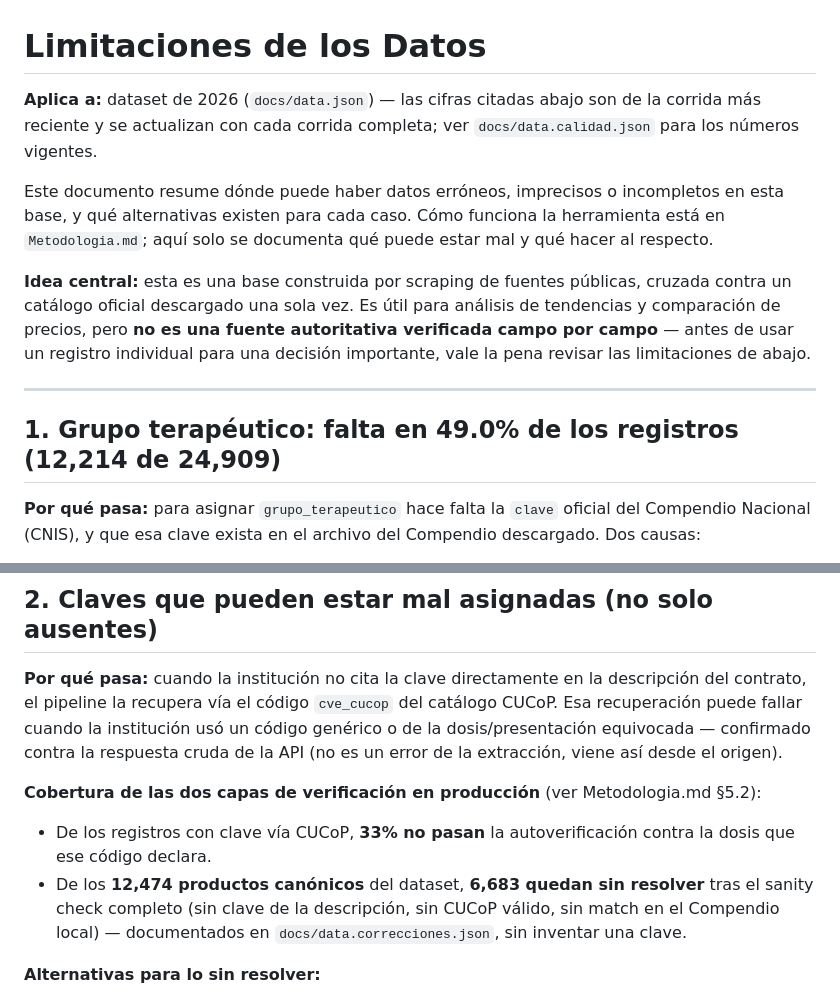
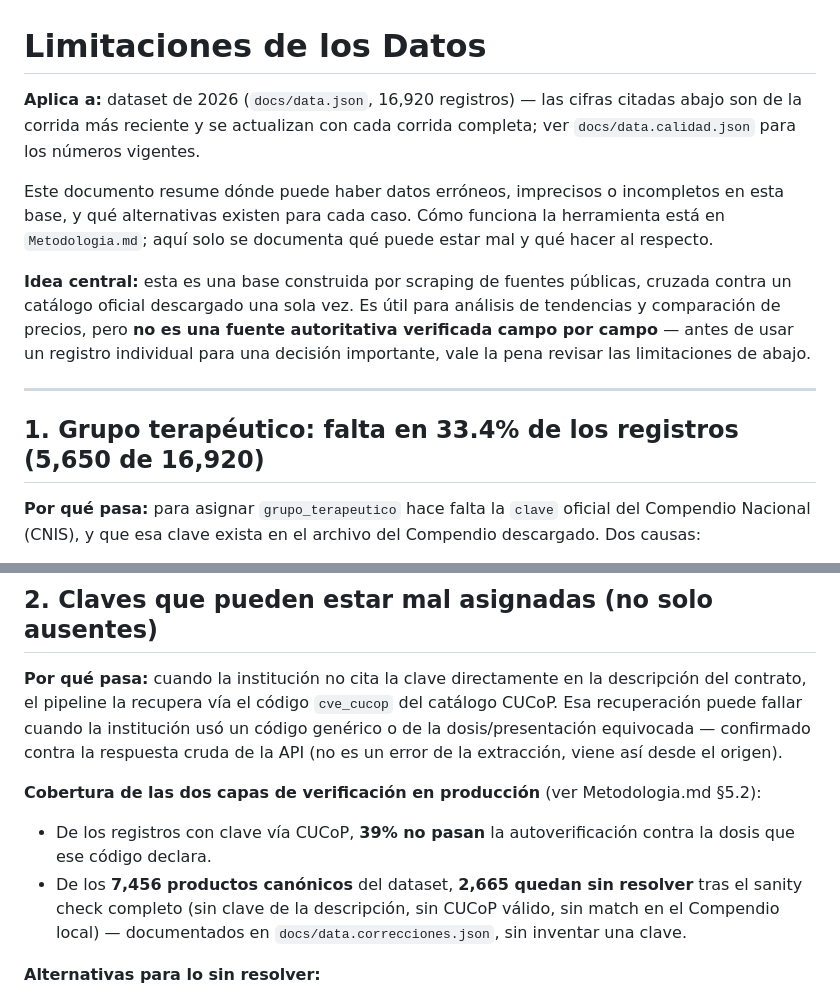
Before and after one commit to DIVL7/historico-precios-mx, a Markdown page: Limitaciones.md, 2 parts joined by grey strips. GitHub-like rendering.

Commit message:
Actualizar cifras de Limitaciones.md tras la limpieza de partida 25301
Las cifras de cobertura de grupo_terapeutico y de claves sin resolver
quedaron desactualizadas tras filtrar el 32% de registros que eran
contaminación de otras partidas (commit 688a0f8) -- se recalculan
sobre el dataset limpio (16,920 registros).

```diff
--- a/Limitaciones.md
+++ b/Limitaciones.md
@@ -1,6 +1,6 @@
 # Limitaciones de los Datos
 
-**Aplica a:** dataset de 2026 (`docs/data.json`) — las cifras citadas abajo son de la corrida más reciente y se actualizan con cada corrida completa; ver `docs/data.calidad.json` para los números vigentes.
+**Aplica a:** dataset de 2026 (`docs/data.json`, 16,920 registros) — las cifras citadas abajo son de la corrida más reciente y se actualizan con cada corrida completa; ver `docs/data.calidad.json` para los números vigentes.
 
 Este documento resume dónde puede haber datos erróneos, imprecisos o incompletos en esta base, y qué alternativas existen para cada caso. Cómo funciona la herramienta está en `Metodologia.md`; aquí solo se documenta qué puede estar mal y qué hacer al respecto.
 
@@ -8,7 +8,7 @@ Este documento resume dónde puede haber datos erróneos, imprecisos o incomplet
 
 ---
 
-## 1. Grupo terapéutico: falta en 49.0% de los registros (12,214 de 24,909)
+## 1. Grupo terapéutico: falta en 33.4% de los registros (5,650 de 16,920)
 
 **Por qué pasa:** para asignar `grupo_terapeutico` hace falta la `clave` oficial del Compendio Nacional (CNIS), y que esa clave exista en el archivo del Compendio descargado. Dos causas:
 
@@ -26,8 +26,8 @@ Este documento resume dónde puede haber datos erróneos, imprecisos o incomplet
 **Por qué pasa:** cuando la institución no cita la clave directamente en la descripción del contrato, el pipeline la recupera vía el código `cve_cucop` del catálogo CUCoP. Esa recuperación puede fallar cuando la institución usó un código genérico o de la dosis/presentación equivocada — confirmado contra la respuesta cruda de la API (no es un error de la extracción, viene así desde el origen).
 
 **Cobertura de las dos capas de verificación en producción** (ver Metodologia.md §5.2):
-- De los registros con clave vía CUCoP, **33% no pasan** la autoverificación contra la dosis que ese código declara.
-- De los **12,474 productos canónicos** del dataset, **6,683 quedan sin resolver** tras el sanity check completo (sin clave de la descripción, sin CUCoP válido, sin match en el Compendio local) — documentados en `docs/data.correcciones.json`, sin inventar una clave.
+- De los registros con clave vía CUCoP, **39% no pasan** la autoverificación contra la dosis que ese código declara.
+- De los **7,456 productos canónicos** del dataset, **2,665 quedan sin resolver** tras el sanity check completo (sin clave de la descripción, sin CUCoP válido, sin match en el Compendio local) — documentados en `docs/data.correcciones.json`, sin inventar una clave.
 
 **Alternativas para lo sin resolver:**
 - Buscar por nombre en `vademecum.es/cnis` (espejo navegable del Compendio, con más claves que nuestro archivo — 2,596 vs. 1,895) — evaluado pero no automatizado, ver punto 3.
```
